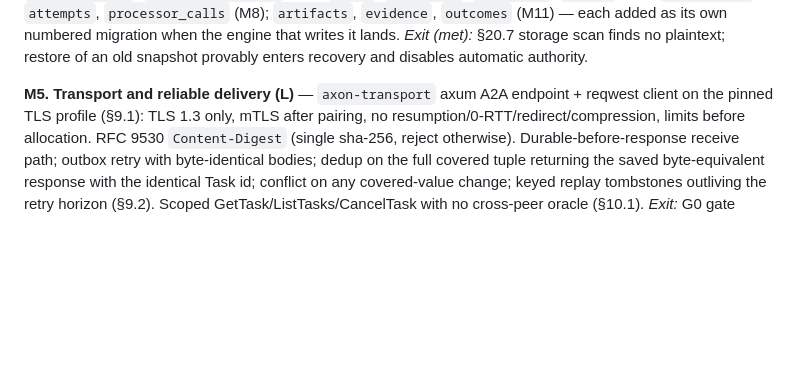
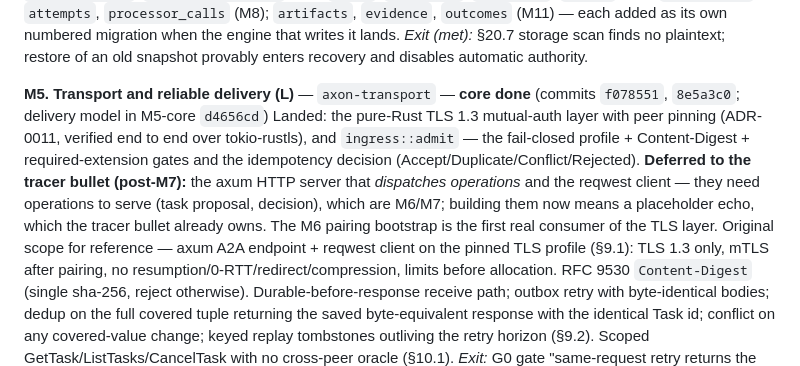
Before and after one commit to zarbafian/akson, a Markdown page: design/2026-07-16-implementation-plan.md, the part around the change. Rendered like a GitHub page; blank space fills up the shorter version.

Commit message:
docs(plan): mark M5 transport-core done (TLS + ingress); HTTP dispatch to tracer bullet

```diff
--- a/design/2026-07-16-implementation-plan.md
+++ b/design/2026-07-16-implementation-plan.md
@@ -254,7 +254,18 @@ as its own numbered migration when the engine that writes it lands.
 *Exit (met):* §20.7 storage scan finds no plaintext; restore of an old
 snapshot provably enters recovery and disables automatic authority.
 
-**M5. Transport and reliable delivery (L)** — `axon-transport`
+**M5. Transport and reliable delivery (L)** — `axon-transport` — **core done**
+(commits `f078551`, `8e5a3c0`; delivery model in M5-core `d4656cd`)
+Landed: the pure-Rust TLS 1.3 mutual-auth layer with peer pinning (ADR-0011,
+verified end to end over tokio-rustls), and `ingress::admit` — the fail-closed
+profile + Content-Digest + required-extension gates and the idempotency
+decision (Accept/Duplicate/Conflict/Rejected). **Deferred to the tracer bullet
+(post-M7):** the axum HTTP server that *dispatches operations* and the reqwest
+client — they need operations to serve (task proposal, decision), which are
+M6/M7; building them now means a placeholder echo, which the tracer bullet
+already owns. The M6 pairing bootstrap is the first real consumer of the TLS
+layer.
+Original scope for reference —
 axum A2A endpoint + reqwest client on the pinned TLS profile (§9.1): TLS 1.3
 only, mTLS after pairing, no resumption/0-RTT/redirect/compression, limits
 before allocation. RFC 9530 `Content-Digest` (single sha-256, reject
```
